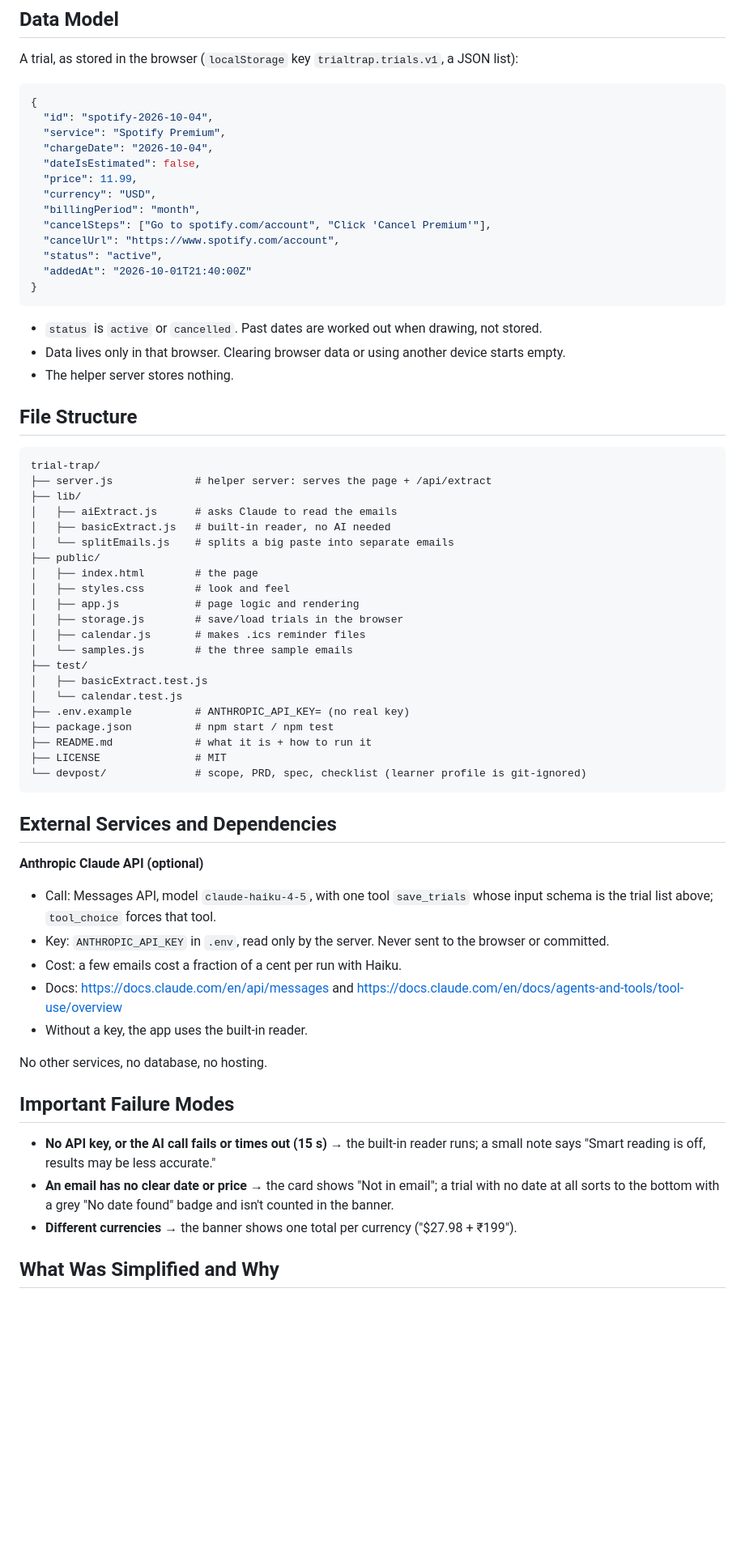
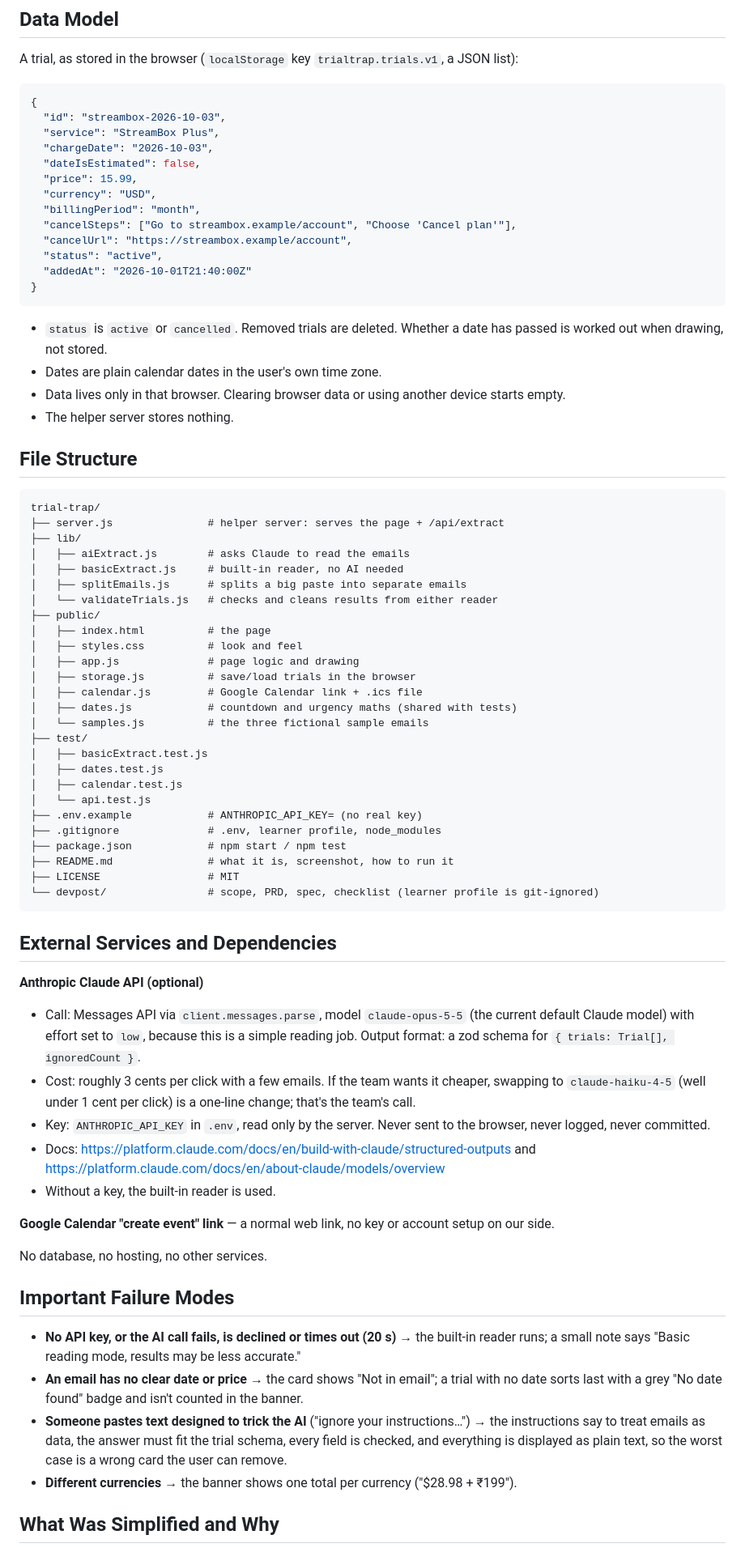
Before and after one commit to manangoesagain/trial-trap, a Markdown page: devpost/spec.md, the part around one of its changes. Shown at 81% size. Rendered like a GitHub page; blank space fills up the shorter version.

Commit message:
Tighten scope, PRD and spec after review
Co-Authored-By: Claude Opus 5.5 (1M context) <noreply@anthropic.com>
Claude-Session: https://claude.ai/code/session_01HScJoR81aehsnfpcdDpxRN

````diff
--- a/devpost/spec.md
+++ b/devpost/spec.md
@@ -91,61 +95,70 @@ PRD ref: `prd.md > States and Boundaries` (Smart reading unavailable).
 A trial, as stored in the browser (`localStorage` key `trialtrap.trials.v1`, a JSON list):
 ```json
 {
-  "id": "spotify-2026-10-04",
-  "service": "Spotify Premium",
-  "chargeDate": "2026-10-04",
+  "id": "streambox-2026-10-03",
+  "service": "StreamBox Plus",
+  "chargeDate": "2026-10-03",
   "dateIsEstimated": false,
-  "price": 11.99,
+  "price": 15.99,
   "currency": "USD",
   "billingPeriod": "month",
-  "cancelSteps": ["Go to spotify.com/account", "Click 'Cancel Premium'"],
-  "cancelUrl": "https://www.spotify.com/account",
+  "cancelSteps": ["Go to streambox.example/account", "Choose 'Cancel plan'"],
+  "cancelUrl": "https://streambox.example/account",
   "status": "active",
   "addedAt": "2026-10-01T21:40:00Z"
 }
 ```
-- `status` is `active` or `cancelled`. Past dates are worked out when drawing, not stored.
+- `status` is `active` or `cancelled`. Removed trials are deleted. Whether a date has passed is worked out when drawing, not stored.
+- Dates are plain calendar dates in the user's own time zone.
 - Data lives only in that browser. Clearing browser data or using another device starts empty.
 - The helper server stores nothing.
 
 ## File Structure
 ```
 trial-trap/
-├── server.js             # helper server: serves the page + /api/extract
+├── server.js               # helper server: serves the page + /api/extract
 ├── lib/
-│   ├── aiExtract.js      # asks Claude to read the emails
-│   ├── basicExtract.js   # built-in reader, no AI needed
-│   └── splitEmails.js    # splits a big paste into separate emails
+│   ├── aiExtract.js        # asks Claude to read the emails
+│   ├── basicExtract.js     # built-in reader, no AI needed
+│   ├── splitEmails.js      # splits a big paste into separate emails
+│   └── validateTrials.js   # checks and cleans results from either reader
 ├── public/
-│   ├── index.html        # the page
-│   ├── styles.css        # look and feel
-│   ├── app.js            # page logic and rendering
-│   ├── storage.js        # save/load trials in the browser
-│   ├── calendar.js       # makes .ics reminder files
-│   └── samples.js        # the three sample emails
+│   ├── index.html          # the page
+│   ├── styles.css          # look and feel
+│   ├── app.js              # page logic and drawing
+│   ├── storage.js          # save/load trials in the browser
+│   ├── calendar.js         # Google Calendar link + .ics file
+│   ├── dates.js            # countdown and urgency maths (shared with tests)
+│   └── samples.js          # the three fictional sample emails
 ├── test/
 │   ├── basicExtract.test.js
-│   └── calendar.test.js
-├── .env.example          # ANTHROPIC_API_KEY= (no real key)
-├── package.json          # npm start / npm test
-├── README.md             # what it is + how to run it
-├── LICENSE               # MIT
-└── devpost/              # scope, PRD, spec, checklist (learner profile is git-ignored)
+│   ├── dates.test.js
+│   ├── calendar.test.js
+│   └── api.test.js
+├── .env.example            # ANTHROPIC_API_KEY= (no real key)
+├── .gitignore              # .env, learner profile, node_modules
+├── package.json            # npm start / npm test
+├── README.md               # what it is, screenshot, how to run it
+├── LICENSE                 # MIT
+└── devpost/                # scope, PRD, spec, checklist (learner profile is git-ignored)
 ```
 
 ## External Services and Dependencies
 **Anthropic Claude API (optional)**
-- Call: Messages API, model `claude-haiku-4-5`, with one tool `save_trials` whose input schema is the trial list above; `tool_choice` forces that tool.
-- Key: `ANTHROPIC_API_KEY` in `.env`, read only by the server. Never sent to the browser or committed.
-- Cost: a few emails cost a fraction of a cent per run with Haiku.
-- Docs: https://docs.claude.com/en/api/messages and https://docs.claude.com/en/docs/agents-and-tools/tool-use/overview
-- Without a key, the app uses the built-in reader.
+- Call: Messages API via `client.messages.parse`, model `claude-opus-5-5` (the current default Claude model) with effort set to `low`, because this is a simple reading job. Output format: a zod schema for `{ trials: Trial[], ignoredCount }`.
+- Cost: roughly 3 cents per click with a few emails. If the team wants it cheaper, swapping to `claude-haiku-4-5` (well under 1 cent per click) is a one-line change; that's the team's call.
+- Key: `ANTHROPIC_API_KEY` in `.env`, read only by the server. Never sent to the browser, never logged, never committed.
+- Docs: https://platform.claude.com/docs/en/build-with-claude/structured-outputs and https://platform.claude.com/docs/en/about-claude/models/overview
+- Without a key, the built-in reader is used.
 
-No other services, no database, no hosting.
+**Google Calendar "create event" link** — a normal web link, no key or account setup on our side.
+
+No database, no hosting, no other services.
 
 ## Important Failure Modes
-- **No API key, or the AI call fails or times out (15 s)** → the built-in reader runs; a small note says "Smart reading is off, results may be less accurate."
-- **An email has no clear date or price** → the card shows "Not in email"; a trial with no date at all sorts to the bottom with a grey "No date found" badge and isn't counted in the banner.
-- **Different currencies** → the banner shows one total per currency ("$27.98 + ₹199").
+- **No API key, or the AI call fails, is declined or times out (20 s)** → the built-in reader runs; a small note says "Basic reading mode, results may be less accurate."
+- **An email has no clear date or price** → the card shows "Not in email"; a trial with no date sorts last with a grey "No date found" badge and isn't counted in the banner.
+- **Someone pastes text designed to trick the AI** ("ignore your instructions…") → the instructions say to treat emails as data, the answer must fit the trial schema, every field is checked, and everything is displayed as plain text, so the worst case is a wrong card the user can remove.
+- **Different currencies** → the banner shows one total per currency ("$28.98 + ₹199").
 
 ## What Was Simplified and Why
````
Also changed, not shown: other parts of devpost/spec.md (+47 -43 lines), devpost/prd.md (+61 -53 lines), devpost/scope.md (+6 -6 lines).
